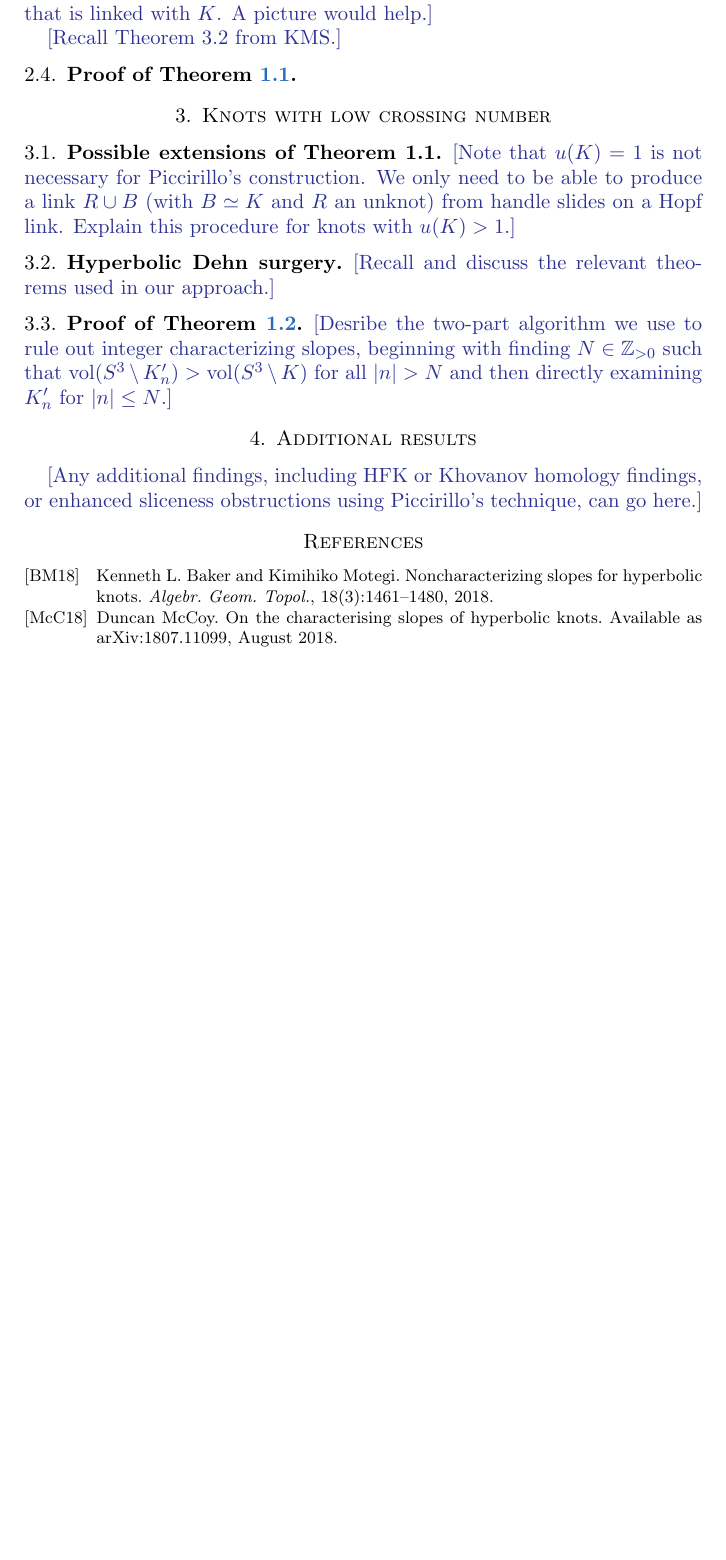
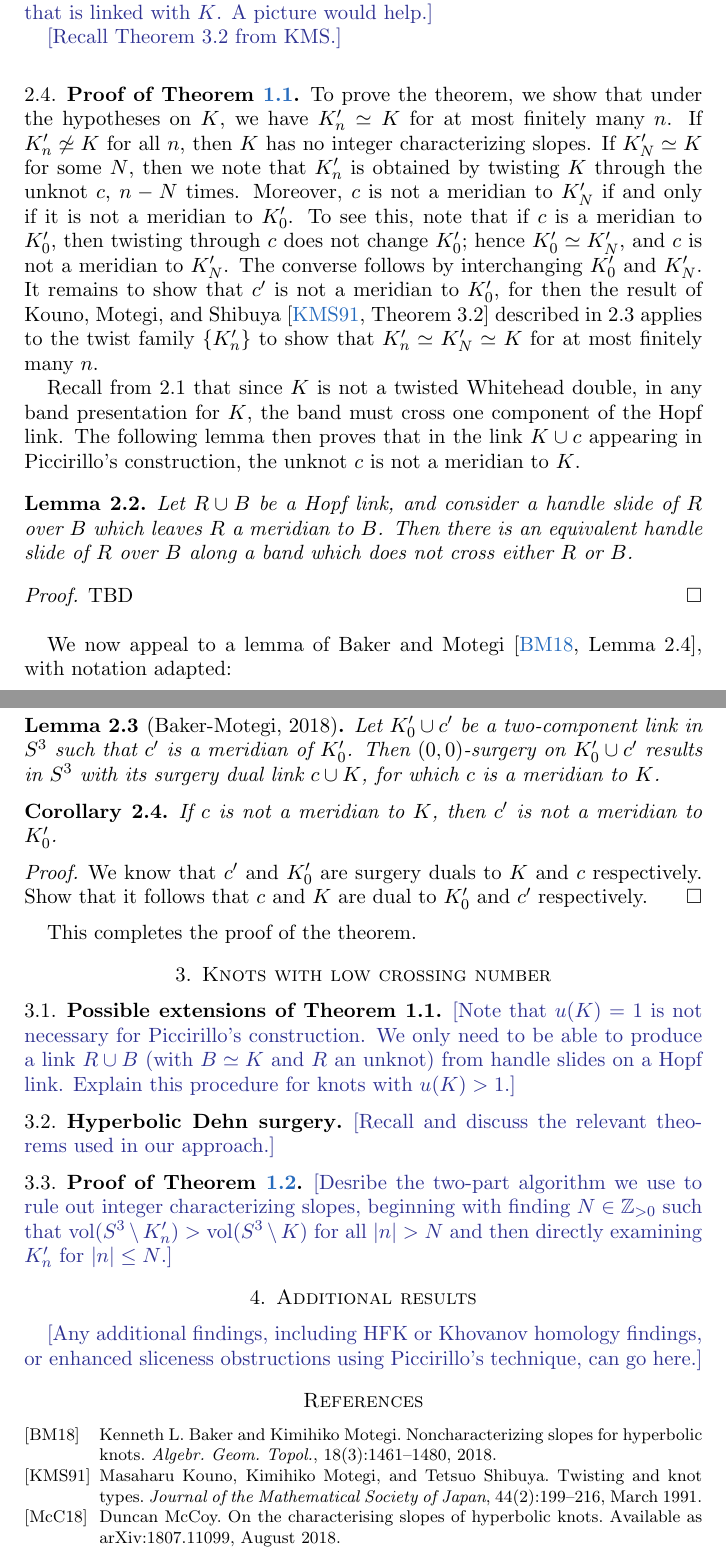
Before and after one commit to cdserio99/Knots-REU, a LaTeX paper (integer.tex): part of page 3 of 3 before the commit and two parts of pages 3 and 4 of 4 after it, the two joined at a grey line, cut so that both start at the same text, the shorter picture padded with empty space. Compiled offline with pdfLaTeX.

Commit message:
proof of thm 1.1

```diff
--- a/integer.tex
+++ b/integer.tex
@@ -138,7 +138,31 @@ To obtain the knot $K_n'$, we begin with the two component link $B\cup R$ descri
 
 \kh{[Recall Theorem~3.2 from KMS.]}
 
-\subsection{Proof of Theorem~\ref{thm:unknotting-one}}
+\subsection{Proof of Theorem~\ref{thm:unknotting-one}} To prove the theorem, we show that under the hypotheses on $K$, we have $K_n'\simeq K$ for at most finitely many $n$. If $K_n'\not\simeq K$ for all $n$, then $K$ has no integer characterizing slopes. If $K_N'\simeq K$ for some $N$, then we note that $K_n'$ is obtained by twisting $K$ through the unknot $c$, $n-N$ times. Moreover, $c$ is not a meridian to $K_N'$ if and only if it is not a meridian to $K_0'$. To see this, note that if $c$ is a meridian to $K_0'$, then twisting through $c$ does not change $K_0'$; hence $K_0'\simeq K_N'$, and $c$ is not a meridian to $K_N'$. The converse follows by interchanging $K_0'$ and $K_N'$. It remains to show that $c'$ is not a meridian to $K_0'$, for then the result of Kouno, Motegi, and Shibuya \cite[Theorem 3.2]{twisting-knot-types} described in 2.3 applies to the twist family $\{K_n'\}$ to show that $K_n'\simeq K_N'\simeq K$ for at most finitely many $n$.
+
+Recall from 2.1 that since $K$ is not a twisted Whitehead double, in any band presentation for $K$, the band must cross one component of the Hopf link. The following lemma then proves that in the link $K\cup c$ appearing in Piccirillo's construction, the unknot $c$ is not a meridian to $K$.
+
+\begin{lemma}
+	Let $R\cup B$ be a Hopf link, and consider a handle slide of $R$ over $B$ which leaves $R$ a meridian to $B$. Then there is an equivalent handle slide of $R$ over $B$ along a band which does not cross either $R$ or $B$.
+\end{lemma}
+\begin{proof}
+	TBD
+\end{proof}
+
+We now appeal to a lemma of Baker and Motegi \cite[Lemma 2.4]{baker-motegi}, with notation adapted:
+
+\begin{lemma}[Baker-Motegi, 2018]
+	Let $K_0'\cup c'$ be a two-component link in $S^3$ such that $c'$ is a meridian of $K_0'$. Then $(0,0)$-surgery on $K_0'\cup c'$ results in $S^3$ with its surgery dual link $c\cup K$, for which $c$ is a meridian to $K$.
+\end{lemma}
+
+\begin{corollary}
+	If $c$ is not a meridian to $K$, then $c'$ is not a meridian to $K_0'$.
+\end{corollary}
+
+\begin{proof}
+	We know that $c'$ and $K_0'$ are surgery duals to $K$ and $c$ respectively. Show that it follows that $c$ and $K$ are dual to $K_0'$ and $c'$ respectively.
+\end{proof}
+This completes the proof of the theorem.
 
 \section{Knots with low crossing number}
 
```
Also changed, not shown: integer.pdf, integer.tex (6 more changed lines), 3 other files.
